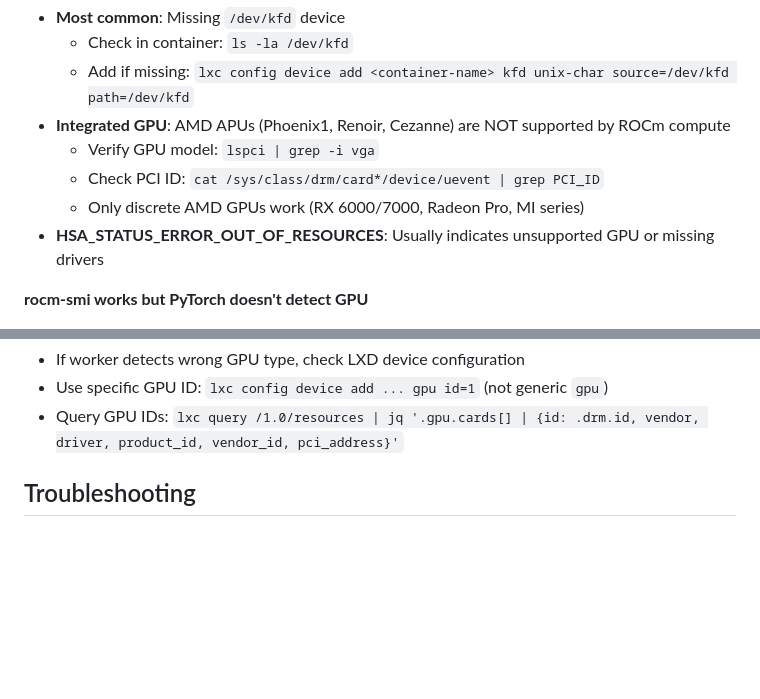
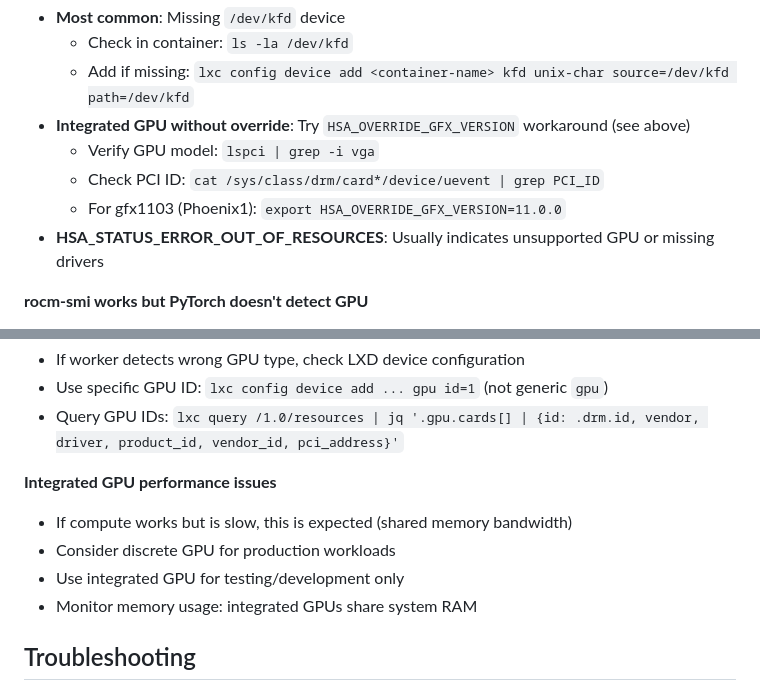
Before and after one commit to fourdollars/concourse-ci-machine, a Markdown page: README.md, 2 parts joined by grey strips. Rendered like a GitHub page; blank space fills up the shorter version.

```diff
--- a/README.md
+++ b/README.md
@@ -759,10 +837,10 @@ fly -t local execute -c test-gpu.yml --tag=rocm
 - **Most common**: Missing `/dev/kfd` device
   - Check in container: `ls -la /dev/kfd`
   - Add if missing: `lxc config device add <container-name> kfd unix-char source=/dev/kfd path=/dev/kfd`
-- **Integrated GPU**: AMD APUs (Phoenix1, Renoir, Cezanne) are NOT supported by ROCm compute
+- **Integrated GPU without override**: Try `HSA_OVERRIDE_GFX_VERSION` workaround (see above)
   - Verify GPU model: `lspci | grep -i vga`
   - Check PCI ID: `cat /sys/class/drm/card*/device/uevent | grep PCI_ID`
-  - Only discrete AMD GPUs work (RX 6000/7000, Radeon Pro, MI series)
+  - For gfx1103 (Phoenix1): `export HSA_OVERRIDE_GFX_VERSION=11.0.0`
 - **HSA_STATUS_ERROR_OUT_OF_RESOURCES**: Usually indicates unsupported GPU or missing drivers
 
 **rocm-smi works but PyTorch doesn't detect GPU**
@@ -786,6 +864,12 @@ fly -t local execute -c test-gpu.yml --tag=rocm
 - If worker detects wrong GPU type, check LXD device configuration
 - Use specific GPU ID: `lxc config device add ... gpu id=1` (not generic `gpu`)
 - Query GPU IDs: `lxc query /1.0/resources | jq '.gpu.cards[] | {id: .drm.id, vendor, driver, product_id, vendor_id, pci_address}'`
+
+**Integrated GPU performance issues**
+- If compute works but is slow, this is expected (shared memory bandwidth)
+- Consider discrete GPU for production workloads
+- Use integrated GPU for testing/development only
+- Monitor memory usage: integrated GPUs share system RAM
 
 ## Troubleshooting
 
```
Also changed, not shown: other parts of README.md (+84 -6 lines).
